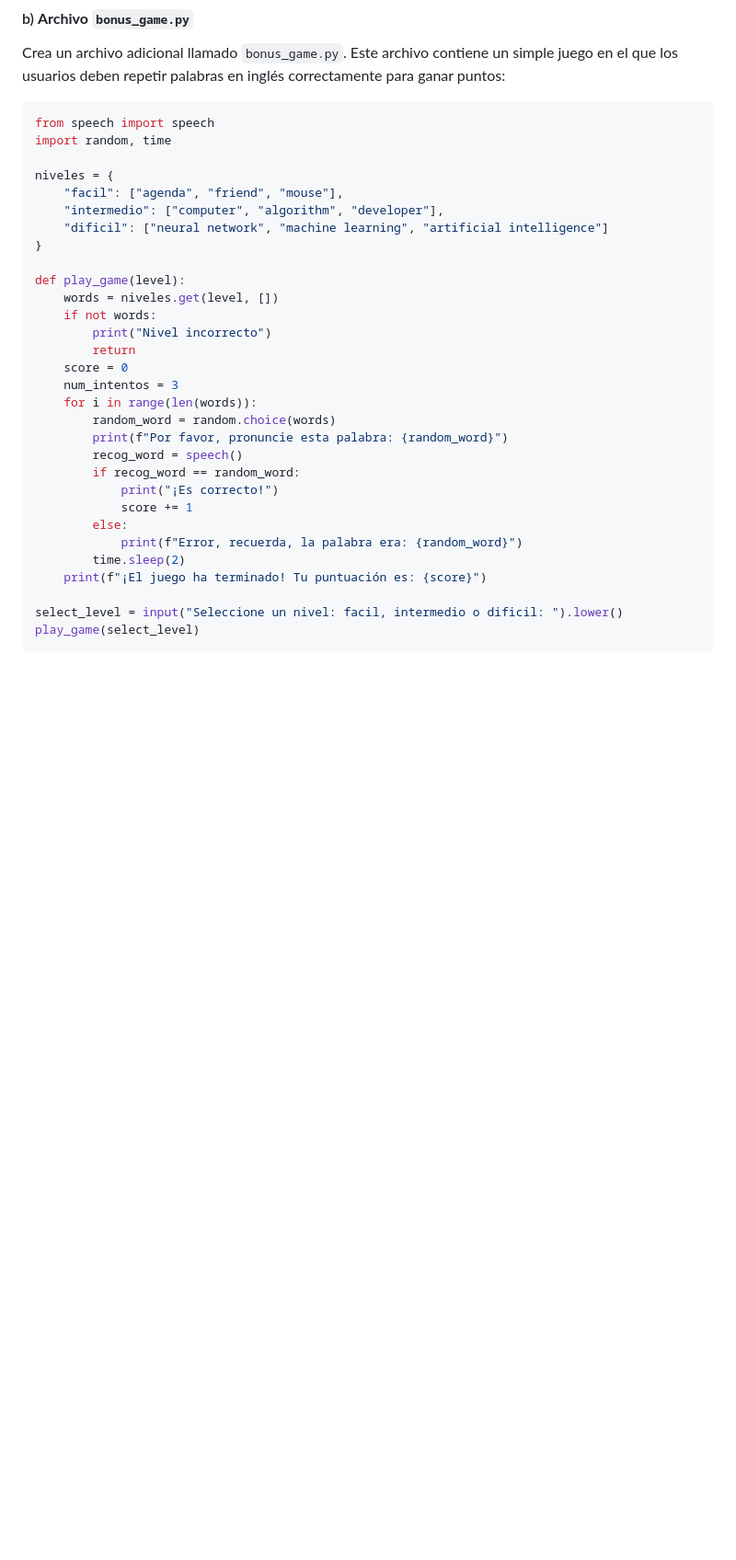
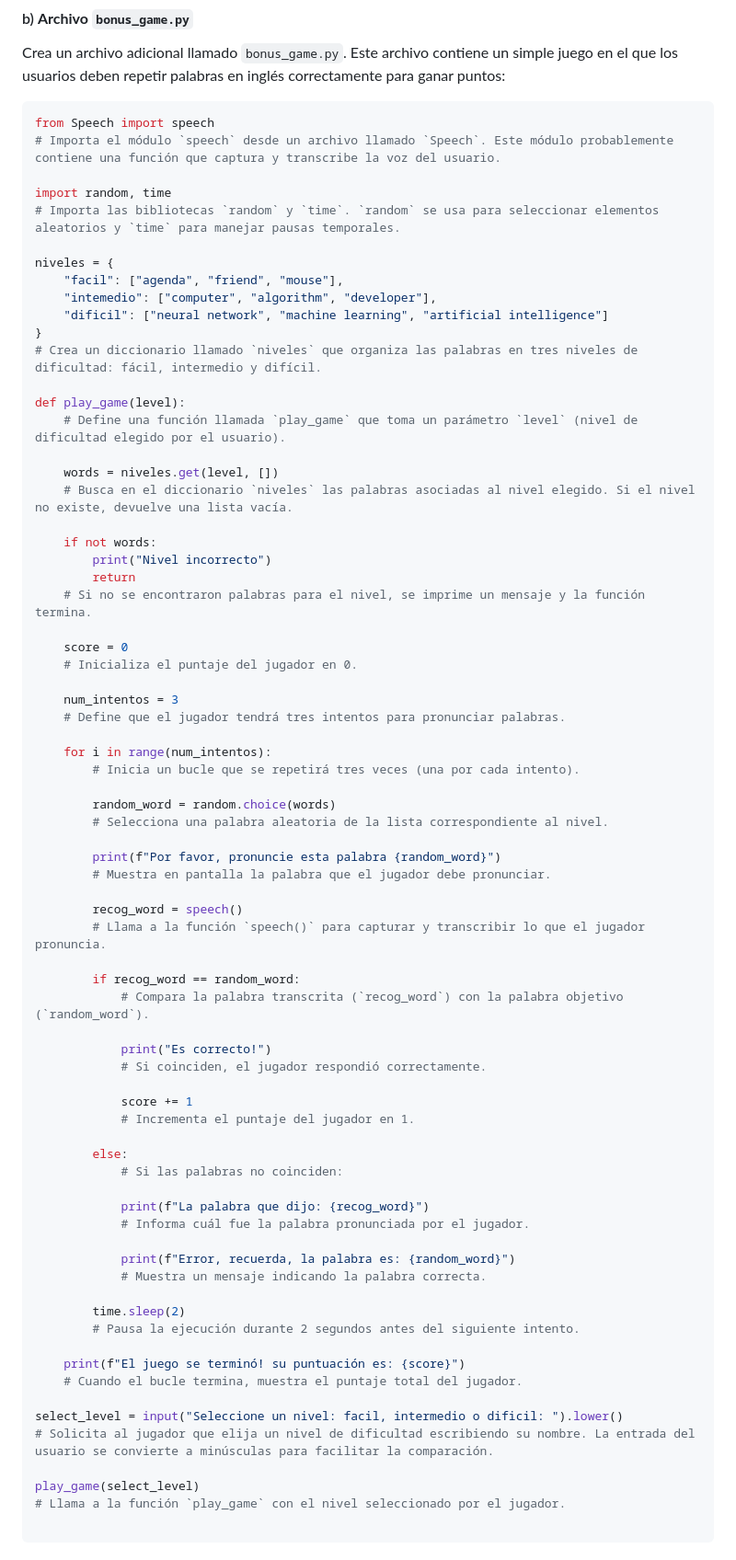
Before and after one commit to CNath01/DIario, a Markdown page: README.md, the part around the change printed below. Shown: that part at 92% size. Rendered like a GitHub page; blank space fills up the shorter version.

````diff
--- a/README.md
+++ b/README.md
@@ -68,34 +68,76 @@ Esta función captura el audio del micrófono y lo transcribe utilizando el serv
 Crea un archivo adicional llamado `bonus_game.py`. Este archivo contiene un simple juego en el que los usuarios deben repetir palabras en inglés correctamente para ganar puntos:
 
 ```python
-from speech import speech
+from Speech import speech
+# Importa el módulo `speech` desde un archivo llamado `Speech`. Este módulo probablemente contiene una función que captura y transcribe la voz del usuario.
+
 import random, time
+# Importa las bibliotecas `random` y `time`. `random` se usa para seleccionar elementos aleatorios y `time` para manejar pausas temporales.
 
 niveles = {
     "facil": ["agenda", "friend", "mouse"],
-    "intermedio": ["computer", "algorithm", "developer"],
+    "intemedio": ["computer", "algorithm", "developer"],
     "dificil": ["neural network", "machine learning", "artificial intelligence"]
 }
+# Crea un diccionario llamado `niveles` que organiza las palabras en tres niveles de dificultad: fácil, intermedio y difícil.
 
 def play_game(level):
+    # Define una función llamada `play_game` que toma un parámetro `level` (nivel de dificultad elegido por el usuario).
+
     words = niveles.get(level, [])
+    # Busca en el diccionario `niveles` las palabras asociadas al nivel elegido. Si el nivel no existe, devuelve una lista vacía.
+
     if not words:
         print("Nivel incorrecto")
         return
+    # Si no se encontraron palabras para el nivel, se imprime un mensaje y la función termina.
+
     score = 0
+    # Inicializa el puntaje del jugador en 0.
+
     num_intentos = 3
-    for i in range(len(words)):
+    # Define que el jugador tendrá tres intentos para pronunciar palabras.
+
+    for i in range(num_intentos):
+        # Inicia un bucle que se repetirá tres veces (una por cada intento).
+
         random_word = random.choice(words)
-        print(f"Por favor, pronuncie esta palabra: {random_word}")
+        # Selecciona una palabra aleatoria de la lista correspondiente al nivel.
+
+        print(f"Por favor, pronuncie esta palabra {random_word}")
+        # Muestra en pantalla la palabra que el jugador debe pronunciar.
+
         recog_word = speech()
+        # Llama a la función `speech()` para capturar y transcribir lo que el jugador pronuncia.
+
         if recog_word == random_word:
-            print("¡Es correcto!")
+            # Compara la palabra transcrita (`recog_word`) con la palabra objetivo (`random_word`).
+
+            print("Es correcto!")
+            # Si coinciden, el jugador respondió correctamente.
+
             score += 1
+            # Incrementa el puntaje del jugador en 1.
+
         else:
-            print(f"Error, recuerda, la palabra era: {random_word}")
+            # Si las palabras no coinciden:
+
+            print(f"La palabra que dijo: {recog_word}")
+            # Informa cuál fue la palabra pronunciada por el jugador.
+
+            print(f"Error, recuerda, la palabra es: {random_word}")
+            # Muestra un mensaje indicando la palabra correcta.
+
         time.sleep(2)
-    print(f"¡El juego ha terminado! Tu puntuación es: {score}")
+        # Pausa la ejecución durante 2 segundos antes del siguiente intento.
+
+    print(f"El juego se terminó! su puntuación es: {score}")
+    # Cuando el bucle termina, muestra el puntaje total del jugador.
 
 select_level = input("Seleccione un nivel: facil, intermedio o dificil: ").lower()
+# Solicita al jugador que elija un nivel de dificultad escribiendo su nombre. La entrada del usuario se convierte a minúsculas para facilitar la comparación.
+
 play_game(select_level)
+# Llama a la función `play_game` con el nivel seleccionado por el jugador.
+
 ```
````
Also changed, not shown: other parts of README.md (+6 -0 lines).
